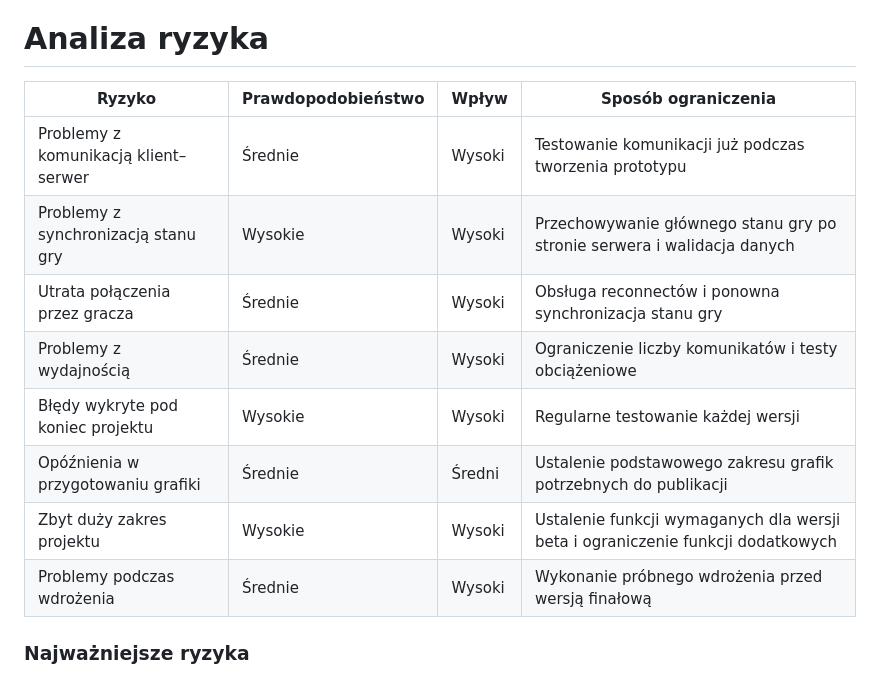
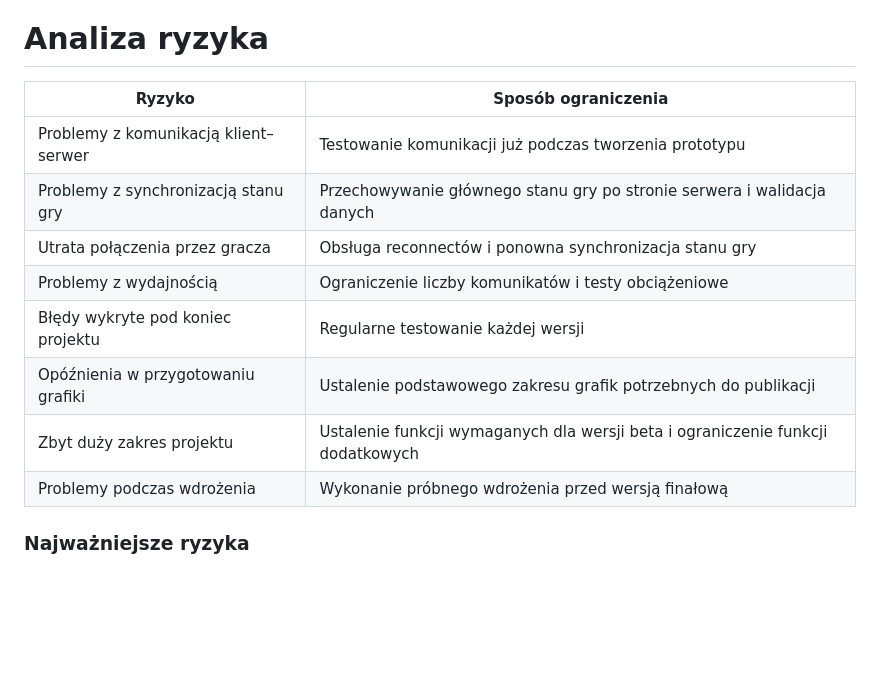
Before and after one commit to SigmaZPolic2137/PraktykiPanopticum, a Markdown page: projekt.md, the part around the change. Rendered like a GitHub page; blank space fills up the shorter version.

Commit message:
usuniecie niepotrzebne dane
projekt

```diff
--- a/projekt.md
+++ b/projekt.md
@@ -37,16 +37,16 @@ Rozwiązania te umożliwiają komunikację w czasie rzeczywistym, jednak wymagaj
 
 # Analiza ryzyka
 
-| Ryzyko                               | Prawdopodobieństwo | Wpływ  | Sposób ograniczenia                                                             |
-| ------------------------------------ | ------------------ | ------ | ------------------------------------------------------------------------------- |
-| Problemy z komunikacją klient–serwer | Średnie            | Wysoki | Testowanie komunikacji już podczas tworzenia prototypu                          |
-| Problemy z synchronizacją stanu gry  | Wysokie            | Wysoki | Przechowywanie głównego stanu gry po stronie serwera i walidacja danych         |
-| Utrata połączenia przez gracza       | Średnie            | Wysoki | Obsługa reconnectów i ponowna synchronizacja stanu gry                          |
-| Problemy z wydajnością               | Średnie            | Wysoki | Ograniczenie liczby komunikatów i testy obciążeniowe                            |
-| Błędy wykryte pod koniec projektu    | Wysokie            | Wysoki | Regularne testowanie każdej wersji                                              |
-| Opóźnienia w przygotowaniu grafiki   | Średnie            | Średni | Ustalenie podstawowego zakresu grafik potrzebnych do publikacji                 |
-| Zbyt duży zakres projektu            | Wysokie            | Wysoki | Ustalenie funkcji wymaganych dla wersji beta i ograniczenie funkcji dodatkowych |
-| Problemy podczas wdrożenia           | Średnie            | Wysoki | Wykonanie próbnego wdrożenia przed wersją finałową                              |
+| Ryzyko                               | Sposób ograniczenia                                                             |
+| ------------------------------------ | ------------------------------------------------------------------------------- |
+| Problemy z komunikacją klient–serwer | Testowanie komunikacji już podczas tworzenia prototypu                          |
+| Problemy z synchronizacją stanu gry  | Przechowywanie głównego stanu gry po stronie serwera i walidacja danych         |
+| Utrata połączenia przez gracza       | Obsługa reconnectów i ponowna synchronizacja stanu gry                          |
+| Problemy z wydajnością               | Ograniczenie liczby komunikatów i testy obciążeniowe                            |
+| Błędy wykryte pod koniec projektu    | Regularne testowanie każdej wersji                                              |
+| Opóźnienia w przygotowaniu grafiki   | Ustalenie podstawowego zakresu grafik potrzebnych do publikacji                 |
+| Zbyt duży zakres projektu            | Ustalenie funkcji wymaganych dla wersji beta i ograniczenie funkcji dodatkowych |
+| Problemy podczas wdrożenia           | Wykonanie próbnego wdrożenia przed wersją finałową                              |
 
 ### Najważniejsze ryzyka
 
```
